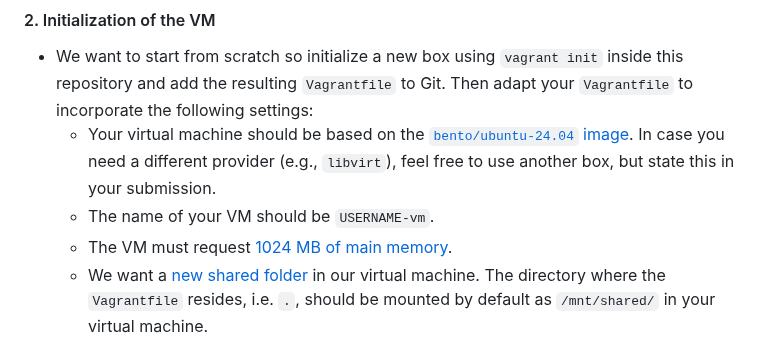
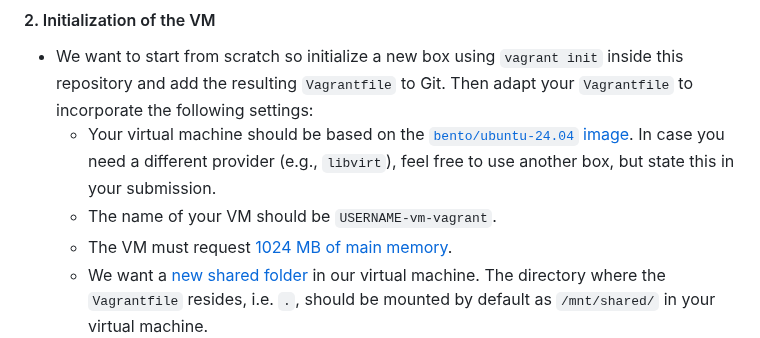
Before and after one commit to Simulation-Software-Engineering/Lecture-Material, a Markdown page: 02_virtualization_and_containers/virtualmachines_containers_exercise.md, the part around the change. GitHub-like rendering.

Commit message:
Fix ambiguous name of the Vagrant VM in the exercise instructions
Closes #237

```diff
--- a/02_virtualization_and_containers/virtualmachines_containers_exercise.md
+++ b/02_virtualization_and_containers/virtualmachines_containers_exercise.md
@@ -211,7 +211,7 @@ Fork and clone the repository mentioned above. The repository initially contains
 
 - We want to start from scratch so initialize a new box using `vagrant init` inside this repository and add the resulting `Vagrantfile` to Git. Then adapt your `Vagrantfile` to incorporate the following settings:
     - Your virtual machine should be based on the [`bento/ubuntu-24.04` image](https://portal.cloud.hashicorp.com/vagrant/discover/bento/ubuntu-24.04). In case you need a different provider (e.g., `libvirt`), feel free to use another box, but state this in your submission.
-    - The name of your VM should be `USERNAME-vm`.
+    - The name of your VM should be `USERNAME-vm-vagrant`.
     - The VM must request [1024 MB of main memory](https://developer.hashicorp.com/vagrant/docs/providers/virtualbox/configuration).
     - We want a [new shared folder](https://developer.hashicorp.com/vagrant/docs/synced-folders/basic_usage) in our virtual machine. The directory where the `Vagrantfile` resides, i.e. `.`, should be mounted by default as `/mnt/shared/` in your virtual machine.
     - Run your box with `vagrant up` and make sure that everything works out as expected (`vagrant ssh`). If everything is fine, you can `exit` the VM. You do **not** have to stop/destroy the VM for the next step.
```
